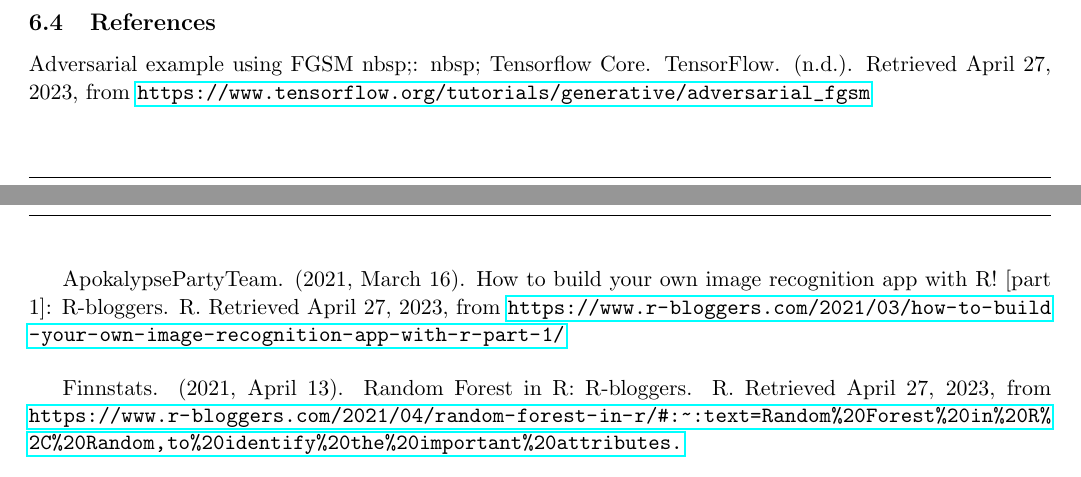
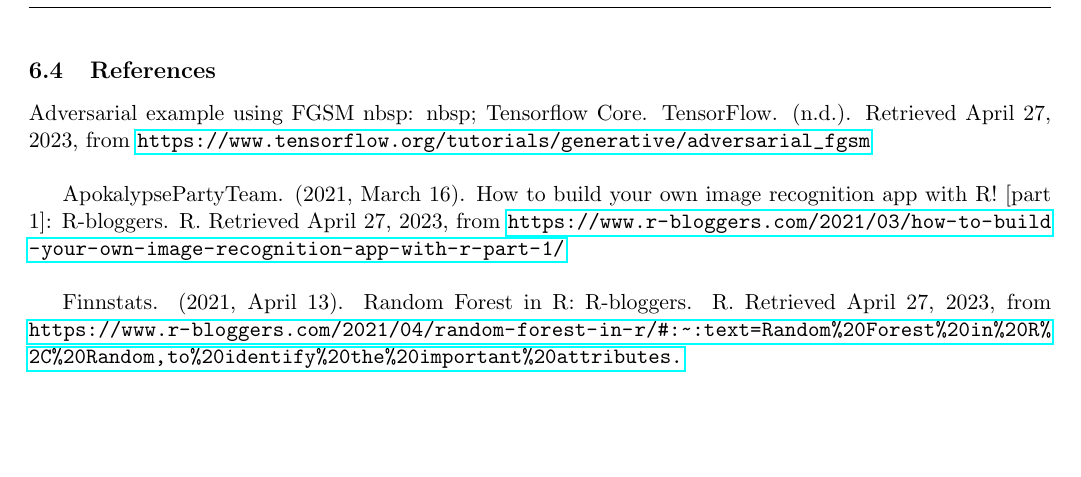
Before and after one commit to allieranaldi/IE-332-Project-2, a LaTeX document (main.tex): two parts of pages 10 and 11 of 11 before the commit and part of page 11 of 11 after it, the two joined at a grey line, cut so that both start at the same text, the shorter picture padded with empty space. Compiled offline with pdfLaTeX.

Commit message:
Updates from Overleaf

```diff
--- a/main.tex
+++ b/main.tex
@@ -399,6 +400,6 @@
 \subsection{References}
 
-Adversarial example using FGSM &nbsp;: &nbsp; Tensorflow Core. TensorFlow. (n.d.). Retrieved April 27, 2023, from \url{https://www.tensorflow.org/tutorials/generative/adversarial\_fgsm} \\
+Adversarial example using FGSM nbsp: nbsp; Tensorflow Core. TensorFlow. (n.d.). Retrieved April 27, 2023, from \url{https://www.tensorflow.org/tutorials/generative/adversarial\_fgsm} \\
 
 ApokalypsePartyTeam. (2021, March 16). How to build your own image recognition app with R! [part 1]: R-bloggers. R. Retrieved April 27, 2023, from \url{https://www.r-bloggers.com/2021/03/how-to-build-your-own-image-recognition-app-with-r-part-1/} \\
 
```
Also changed, not shown: main.tex (1 more changed lines).
